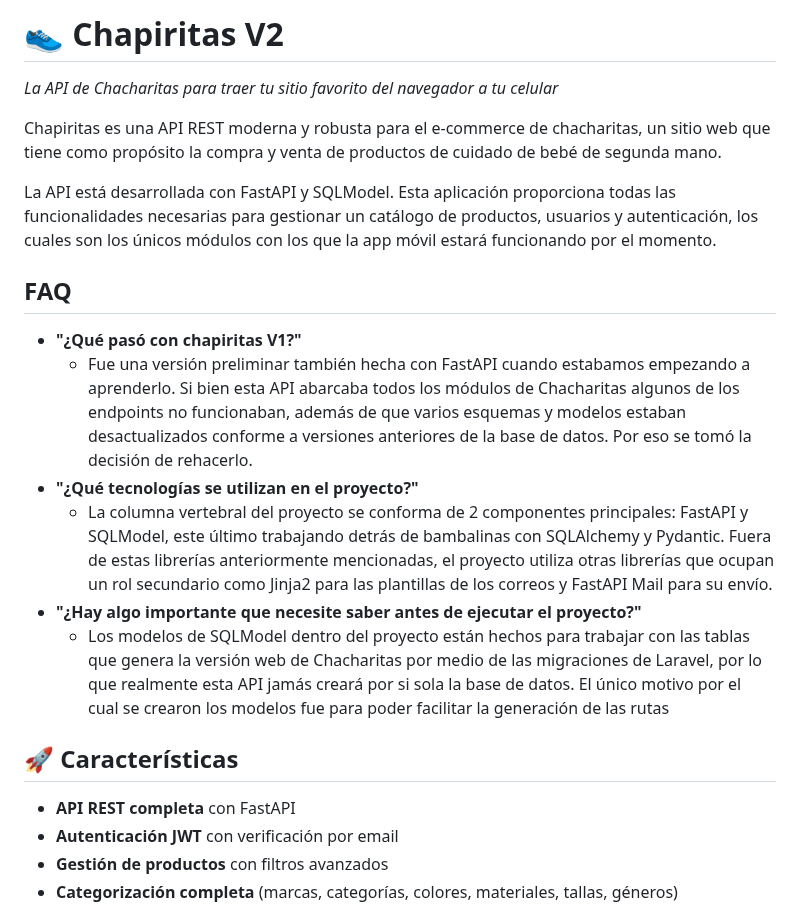
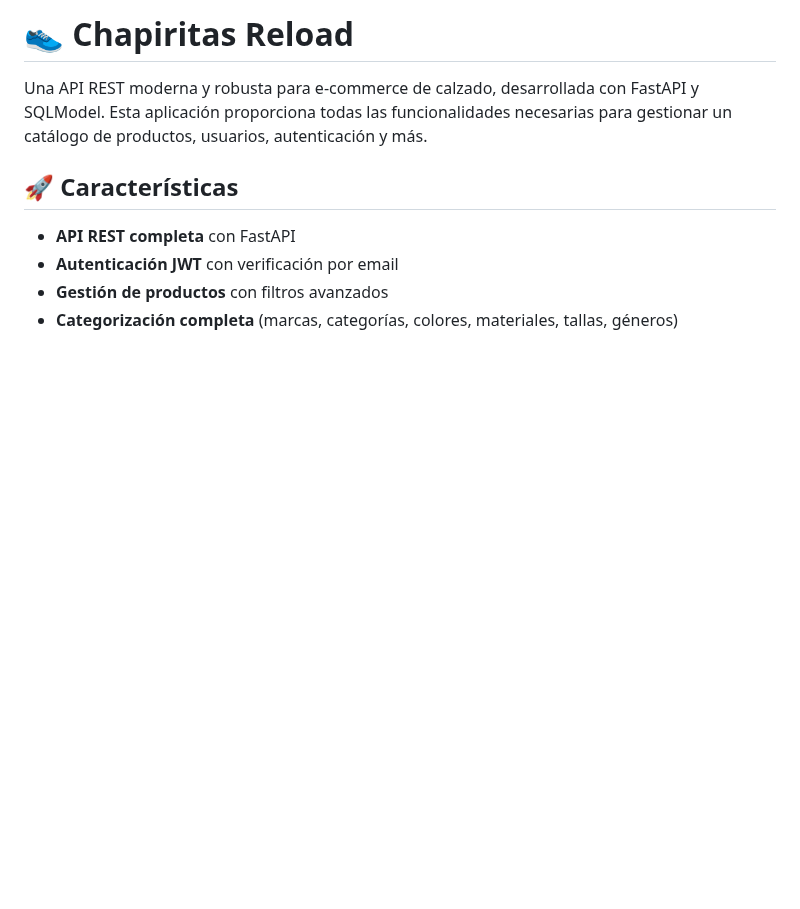
Before and after one commit to Fezto/chapiritas-v2, a Markdown page: README.md, the part around one of its changes. Rendered like a GitHub page; blank space fills up the shorter version.

```diff
--- a/README.md
+++ b/README.md
@@ -1,19 +1,7 @@
-# 👟 Chapiritas V2
-_La API de Chacharitas para traer tu sitio favorito del navegador a tu celular_
+# 👟 Chapiritas Reload
 
-Chapiritas es una  API REST moderna y robusta para el e-commerce de chacharitas, un sitio web que tiene como propósito la compra y venta de productos de cuidado de bebé de segunda mano.
-
-La API está desarrollada con FastAPI y SQLModel. Esta aplicación proporciona todas las funcionalidades necesarias para gestionar un catálogo de productos, usuarios y autenticación, los cuales son los únicos módulos con los que la app móvil estará funcionando por el momento.
-
-##  FAQ
-
-- **"¿Qué pasó con chapiritas V1?"**
-  - Fue una versión preliminar también hecha con FastAPI cuando estabamos empezando a aprenderlo. Si bien esta API abarcaba todos los módulos de Chacharitas algunos de los endpoints no funcionaban, además de que varios esquemas y modelos estaban desactualizados conforme a versiones anteriores de la base de datos. Por eso se tomó la decisión de rehacerlo.
-- **"¿Qué tecnologías se utilizan en el proyecto?"**
-  - La columna vertebral del proyecto se conforma de 2 componentes principales: FastAPI y SQLModel, este último trabajando detrás de bambalinas con SQLAlchemy y Pydantic. Fuera de estas librerías anteriormente mencionadas, el proyecto utiliza otras librerías que ocupan un rol secundario como Jinja2 para las plantillas de los correos y FastAPI Mail para su envío.
-- **"¿Hay algo importante que necesite saber antes de ejecutar el proyecto?"**
-  - Los modelos de SQLModel dentro del proyecto están hechos para trabajar con las tablas que genera la versión web de Chacharitas por medio de las migraciones de Laravel, por lo que realmente esta API jamás creará por si sola la base de datos. El único motivo por el cual se crearon los modelos fue para poder facilitar la generación de las rutas
-
+Una API REST moderna y robusta para e-commerce de calzado, desarrollada con FastAPI y SQLModel. Esta aplicación
+proporciona todas las funcionalidades necesarias para gestionar un catálogo de productos, usuarios, autenticación y más.
 
 ## 🚀 Características
 
```
Also changed, not shown: other parts of README.md (+63 -41 lines).
